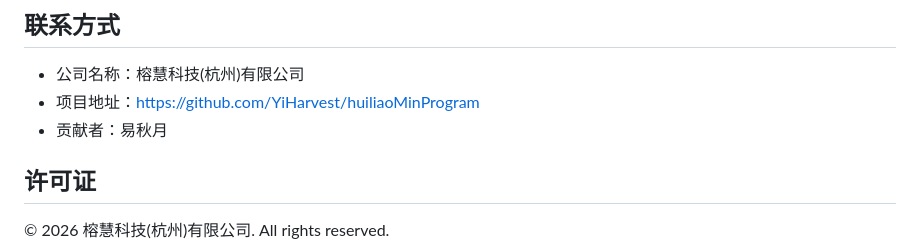
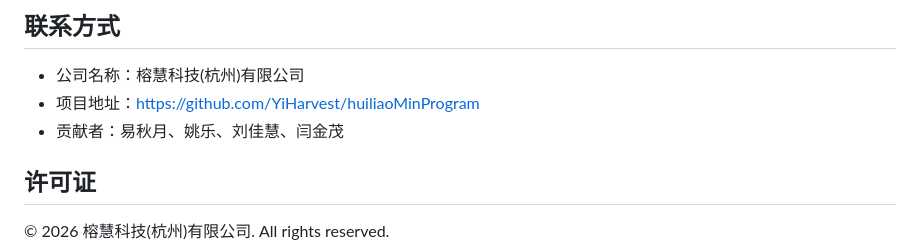
Before and after one commit to YiHarvest/huiliaoMinProgram, a Markdown page: README.md, the part around the change. GitHub-like rendering.

Commit message:
Update contributors list in README.md

```diff
--- a/README.md
+++ b/README.md
@@ -167,7 +167,7 @@ python chat_proxy_server.py
 
 - 公司名称：榕慧科技(杭州)有限公司
 - 项目地址：https://github.com/YiHarvest/huiliaoMinProgram
-- 贡献者：易秋月
+- 贡献者：易秋月、姚乐、刘佳慧、闫金茂
 
 ## 许可证
 
```
